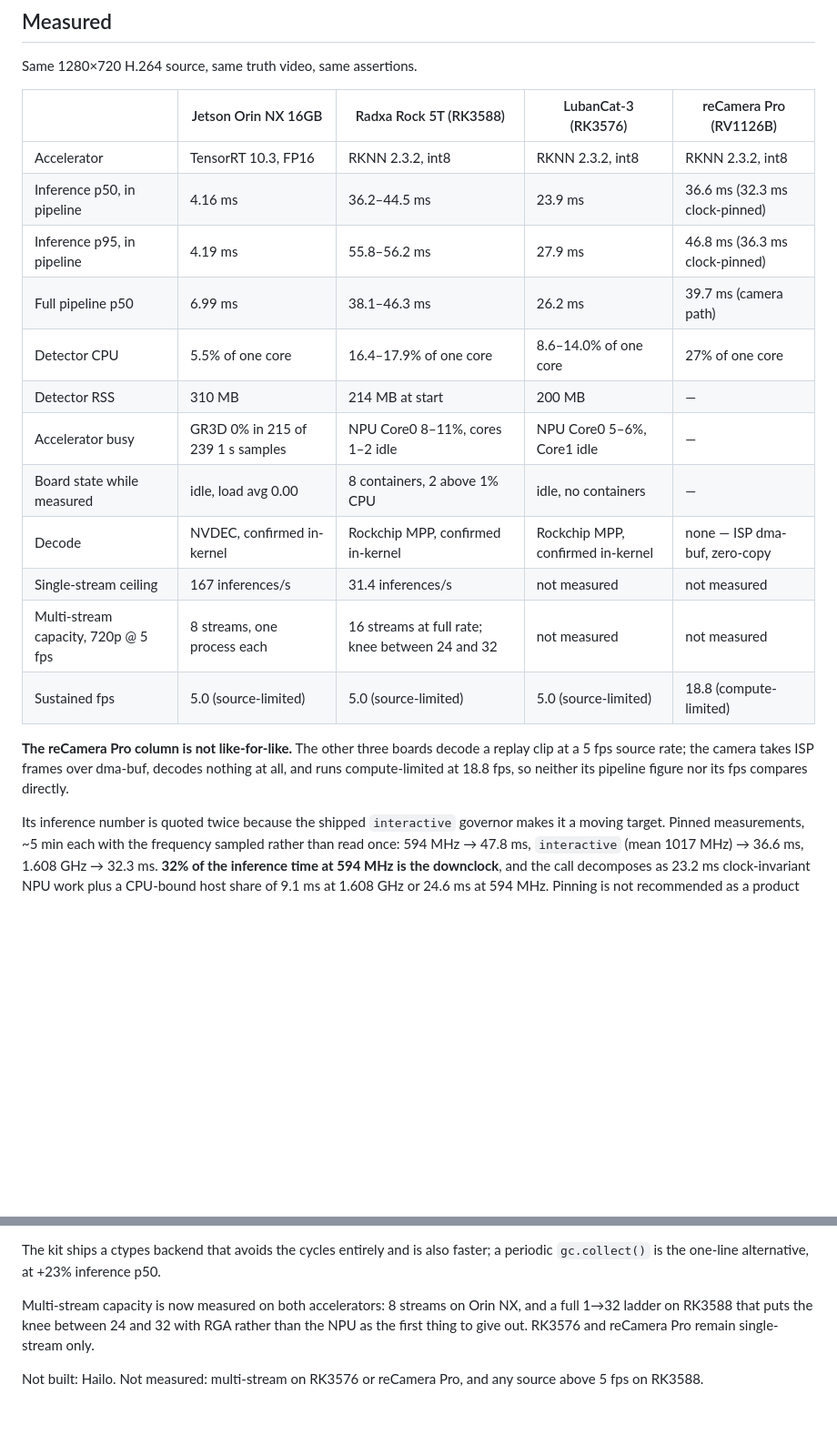
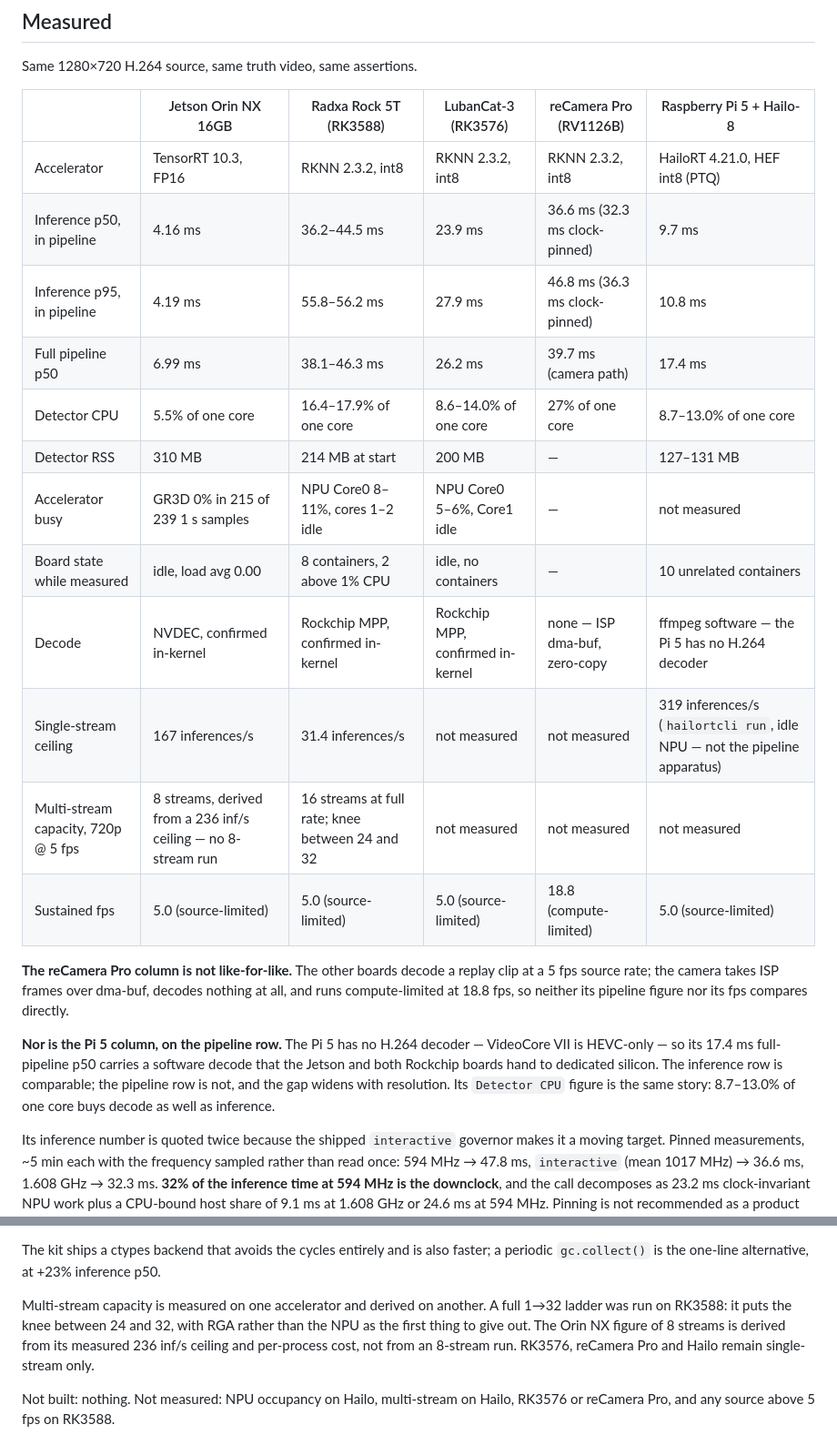
Before and after one commit to suharvest/edge-security-kit, a Markdown page: README.md, 2 parts joined by grey strips. Shown at 91% size. GitHub-like rendering; blank space fills up the shorter version.

Commit message:
docs: add the Hailo column and separate measured from derived
Fills in Raspberry Pi 5 + Hailo-8 across the Measured table and closes
"Not built: Hailo" in the status line.

Two corrections to the multi-stream row while merging it:

The Orin NX cell read "8 streams, one process each" alongside RK3588's
"16 streams at full rate", which reads as two comparable measurements.
The RK3588 number came from a 1-32 ladder; the Orin NX number is derived
from its measured 236 inf/s ceiling and per-process cost, with no
8-stream run behind it. Both cells now say which they are.

The Pi 5 column needed the same not-like-for-like note the reCamera Pro
column carries, on different grounds: the Pi 5 has no H.264 decoder, so
its full-pipeline p50 and detector CPU both include a software decode
that the other three boards hand to dedicated silicon. The inference row
compares; the pipeline row does not.

Co-Authored-By: Claude Opus 5 (1M context) <noreply@anthropic.com>
Claude-Session: https://claude.ai/code/session_01SkqAi2VBknhvy2b1ZYrujb

```diff
--- a/README.md
+++ b/README.md
@@ -25,25 +25,32 @@ coordinates, so they survive a change of resolution.
 
 Same 1280×720 H.264 source, same truth video, same assertions.
 
-| | Jetson Orin NX 16GB | Radxa Rock 5T (RK3588) | LubanCat-3 (RK3576) | reCamera Pro (RV1126B) |
-|---|---|---|---|---|
-| Accelerator | TensorRT 10.3, FP16 | RKNN 2.3.2, int8 | RKNN 2.3.2, int8 | RKNN 2.3.2, int8 |
-| Inference p50, in pipeline | 4.16 ms | 36.2–44.5 ms | 23.9 ms | 36.6 ms (32.3 ms clock-pinned) |
-| Inference p95, in pipeline | 4.19 ms | 55.8–56.2 ms | 27.9 ms | 46.8 ms (36.3 ms clock-pinned) |
-| Full pipeline p50 | 6.99 ms | 38.1–46.3 ms | 26.2 ms | 39.7 ms (camera path) |
-| Detector CPU | 5.5% of one core | 16.4–17.9% of one core | 8.6–14.0% of one core | 27% of one core |
-| Detector RSS | 310 MB | 214 MB at start | 200 MB | — |
-| Accelerator busy | GR3D 0% in 215 of 239 1 s samples | NPU Core0 8–11%, cores 1–2 idle | NPU Core0 5–6%, Core1 idle | — |
-| Board state while measured | idle, load avg 0.00 | 8 containers, 2 above 1% CPU | idle, no containers | — |
-| Decode | NVDEC, confirmed in-kernel | Rockchip MPP, confirmed in-kernel | Rockchip MPP, confirmed in-kernel | none — ISP dma-buf, zero-copy |
-| Single-stream ceiling | 167 inferences/s | 31.4 inferences/s | not measured | not measured |
-| Multi-stream capacity, 720p @ 5 fps | 8 streams, one process each | 16 streams at full rate; knee between 24 and 32 | not measured | not measured |
-| Sustained fps | 5.0 (source-limited) | 5.0 (source-limited) | 5.0 (source-limited) | 18.8 (compute-limited) |
+| | Jetson Orin NX 16GB | Radxa Rock 5T (RK3588) | LubanCat-3 (RK3576) | reCamera Pro (RV1126B) | Raspberry Pi 5 + Hailo-8 |
+|---|---|---|---|---|---|
+| Accelerator | TensorRT 10.3, FP16 | RKNN 2.3.2, int8 | RKNN 2.3.2, int8 | RKNN 2.3.2, int8 | HailoRT 4.21.0, HEF int8 (PTQ) |
+| Inference p50, in pipeline | 4.16 ms | 36.2–44.5 ms | 23.9 ms | 36.6 ms (32.3 ms clock-pinned) | 9.7 ms |
+| Inference p95, in pipeline | 4.19 ms | 55.8–56.2 ms | 27.9 ms | 46.8 ms (36.3 ms clock-pinned) | 10.8 ms |
+| Full pipeline p50 | 6.99 ms | 38.1–46.3 ms | 26.2 ms | 39.7 ms (camera path) | 17.4 ms |
+| Detector CPU | 5.5% of one core | 16.4–17.9% of one core | 8.6–14.0% of one core | 27% of one core | 8.7–13.0% of one core |
+| Detector RSS | 310 MB | 214 MB at start | 200 MB | — | 127–131 MB |
+| Accelerator busy | GR3D 0% in 215 of 239 1 s samples | NPU Core0 8–11%, cores 1–2 idle | NPU Core0 5–6%, Core1 idle | — | not measured |
+| Board state while measured | idle, load avg 0.00 | 8 containers, 2 above 1% CPU | idle, no containers | — | 10 unrelated containers |
+| Decode | NVDEC, confirmed in-kernel | Rockchip MPP, confirmed in-kernel | Rockchip MPP, confirmed in-kernel | none — ISP dma-buf, zero-copy | ffmpeg software — the Pi 5 has no H.264 decoder |
+| Single-stream ceiling | 167 inferences/s | 31.4 inferences/s | not measured | not measured | 319 inferences/s (`hailortcli run`, idle NPU — not the pipeline apparatus) |
+| Multi-stream capacity, 720p @ 5 fps | 8 streams, derived from a 236 inf/s ceiling — no 8-stream run | 16 streams at full rate; knee between 24 and 32 | not measured | not measured | not measured |
+| Sustained fps | 5.0 (source-limited) | 5.0 (source-limited) | 5.0 (source-limited) | 18.8 (compute-limited) | 5.0 (source-limited) |
 
-**The reCamera Pro column is not like-for-like.** The other three boards decode
-a replay clip at a 5 fps source rate; the camera takes ISP frames over dma-buf,
+**The reCamera Pro column is not like-for-like.** The other boards decode a
+replay clip at a 5 fps source rate; the camera takes ISP frames over dma-buf,
 decodes nothing at all, and runs compute-limited at 18.8 fps, so neither its
 pipeline figure nor its fps compares directly.
+
+**Nor is the Pi 5 column, on the pipeline row.** The Pi 5 has no H.264 decoder —
+VideoCore VII is HEVC-only — so its 17.4 ms full-pipeline p50 carries a software
+decode that the Jetson and both Rockchip boards hand to dedicated silicon. The
+inference row is comparable; the pipeline row is not, and the gap widens with
+resolution. Its `Detector CPU` figure is the same story: 8.7–13.0% of one core
+buys decode as well as inference.
 
 Its inference number is quoted twice because the shipped `interactive` governor
 makes it a moving target. Pinned measurements, ~5 min each with the frequency
@@ -257,10 +264,11 @@ The kit ships a ctypes backend that avoids the cycles entirely and is also
 faster; a periodic `gc.collect()` is the one-line alternative, at +23% inference
 p50.
 
-Multi-stream capacity is now measured on both accelerators: 8 streams on Orin
-NX, and a full 1→32 ladder on RK3588 that puts the knee between 24 and 32 with
-RGA rather than the NPU as the first thing to give out. RK3576 and reCamera Pro
-remain single-stream only.
+Multi-stream capacity is measured on one accelerator and derived on another. A
+full 1→32 ladder was run on RK3588: it puts the knee between 24 and 32, with RGA
+rather than the NPU as the first thing to give out. The Orin NX figure of 8
+streams is derived from its measured 236 inf/s ceiling and per-process cost, not
+from an 8-stream run. RK3576, reCamera Pro and Hailo remain single-stream only.
 
-Not built: Hailo. Not measured: multi-stream on RK3576 or reCamera Pro, and any
-source above 5 fps on RK3588.
+Not built: nothing. Not measured: NPU occupancy on Hailo, multi-stream on
+Hailo, RK3576 or reCamera Pro, and any source above 5 fps on RK3588.
```
